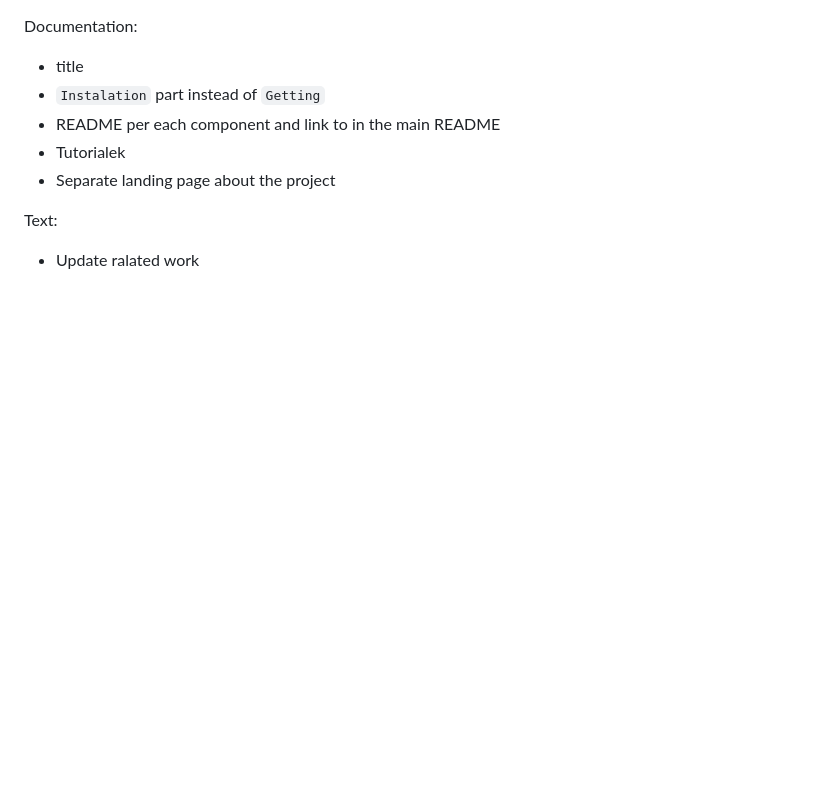
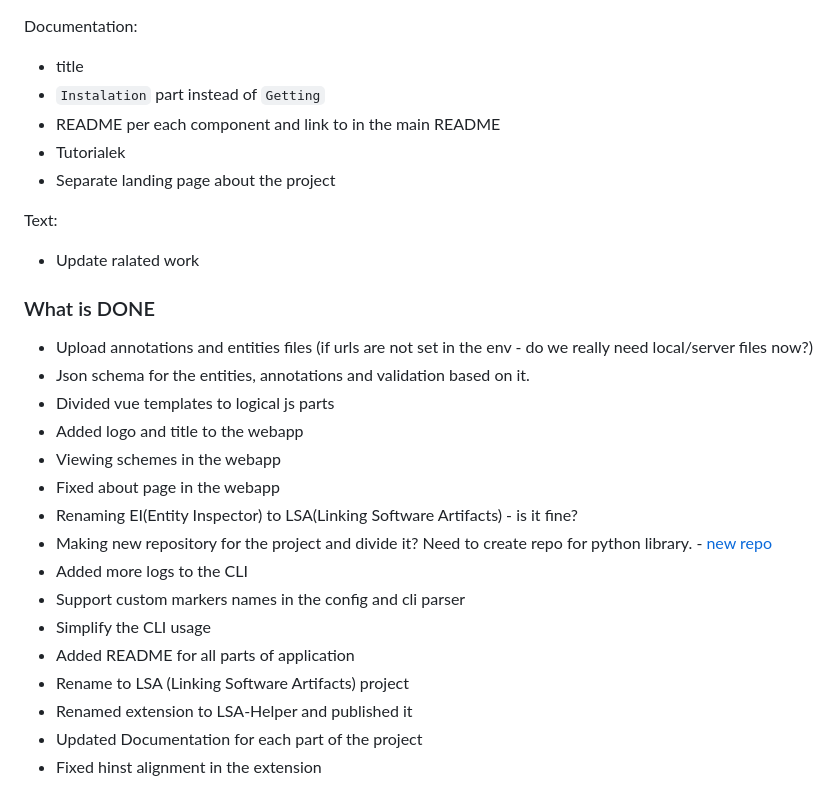
Before and after one commit to MarkSeliverstov/MFF-bachelor-work, a Markdown page: logs.md, the part around one of its changes. GitHub-like rendering; blank space fills up the shorter version.

Commit message:
chore: update logs

```diff
--- a/logs.md
+++ b/logs.md
@@ -175,3 +174,24 @@ Documentation:
 Text:
 
 - Update ralated work
+
+### What is DONE
+
+- Upload annotations and entities files (if urls are not set in the env - do we
+  really need local/server files now?)
+- Json schema for the entities, annotations and validation based on it.
+- Divided vue templates to logical js parts
+- Added logo and title to the webapp
+- Viewing schemes in the webapp
+- Fixed about page in the webapp
+- Renaming EI(Entity Inspector) to LSA(Linking Software Artifacts) - is it fine?
+- Making new repository for the project and divide it? Need to create repo for
+  python library. - [new repo](https://github.com/MarkSeliverstov/lsa-cli)
+- Added more logs to the CLI
+- Support custom markers names in the config and cli parser
+- Simplify the CLI usage
+- Added README for all parts of application
+- Rename to LSA (Linking Software Artifacts) project
+- Renamed extension to LSA-Helper and published it
+- Updated Documentation for each part of the project
+- Fixed hinst alignment in the extension
```
Also changed, not shown: other parts of logs.md (+3 -4 lines).
